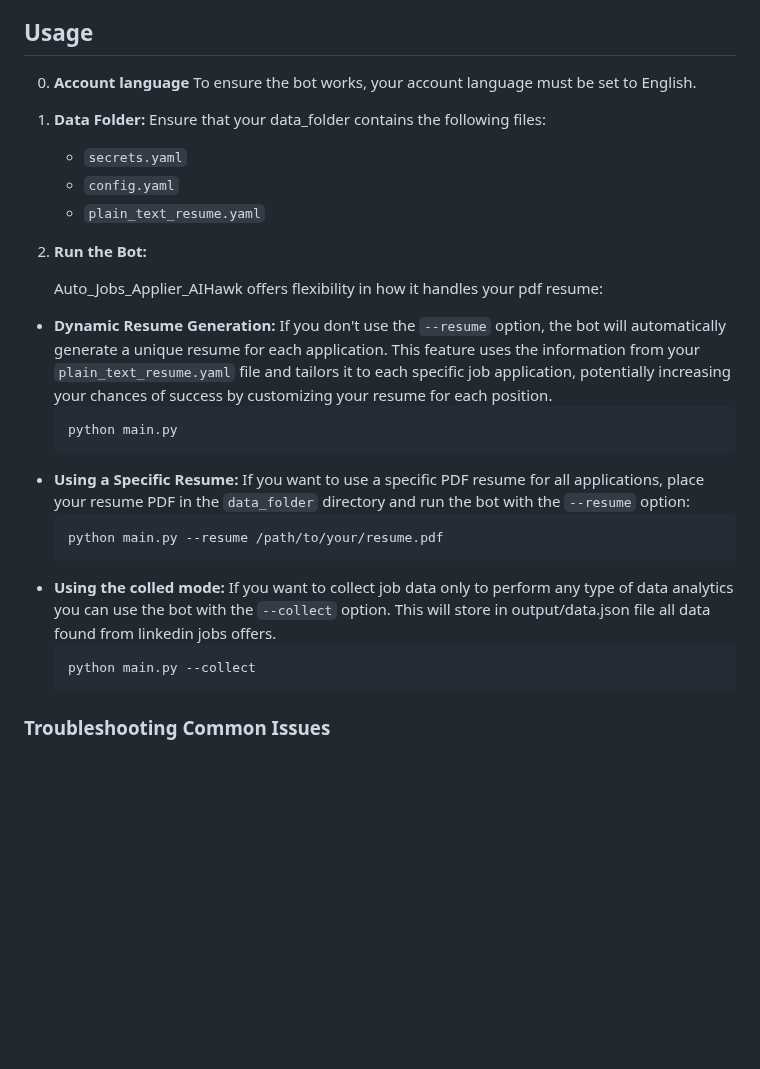
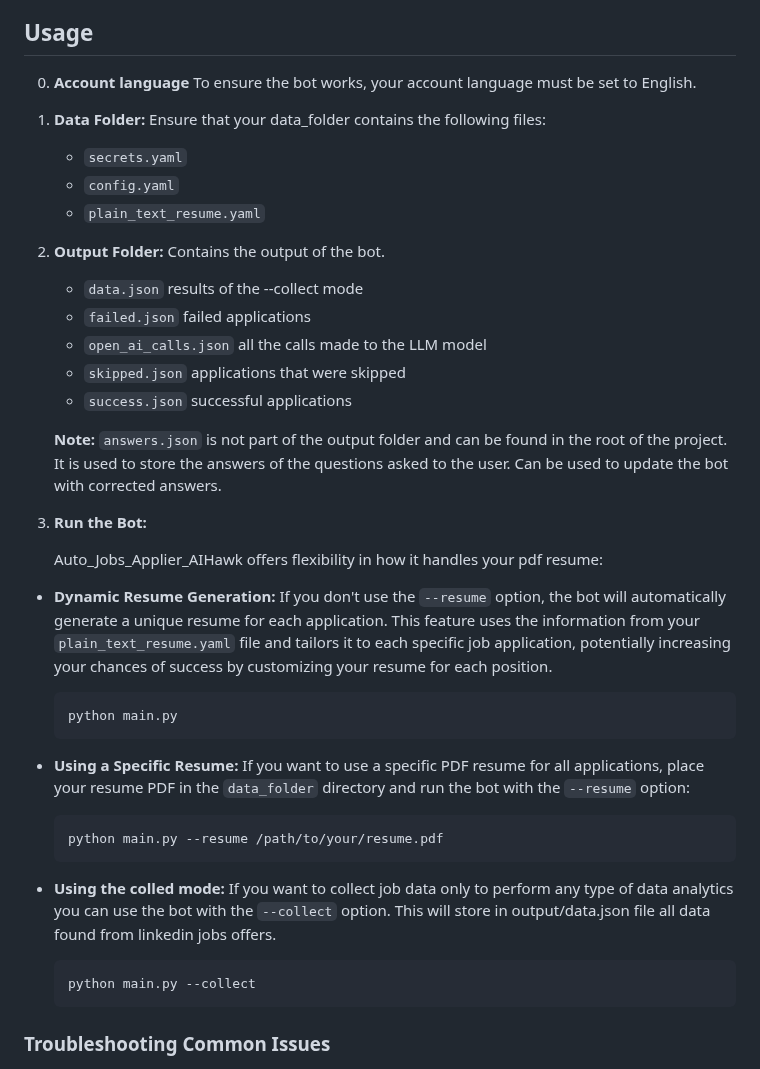
Before and after one commit to feder-cr/Auto_Jobs_Applier_AIHawk, a Markdown page: README.md, the part around the change. GitHub-like rendering; blank space fills up the shorter version.

Commit message:
fix up README.md usage section
- reference output folder
- correct for markdown errors
- also add reference to answers.json

````diff
--- a/README.md
+++ b/README.md
@@ -534,14 +534,25 @@ Using this folder as a guide can be particularly helpful for:
 
 
 ## Usage
+
 0. **Account language**
    To ensure the bot works, your account language must be set to English.
 
-2. **Data Folder:**
+1. **Data Folder:**
    Ensure that your data_folder contains the following files:
    - `secrets.yaml`
    - `config.yaml`
    - `plain_text_resume.yaml`
+
+2. **Output Folder:**
+    Contains the output of the bot.
+    - `data.json` results of the --collect mode
+    - `failed.json` failed applications
+    - `open_ai_calls.json` all the calls made to the LLM model
+    - `skipped.json` applications that were skipped
+    - `success.json` successful applications
+
+    **Note:** `answers.json` is not part of the output folder and can be found in the root of the project. It is used to store the answers of the questions asked to the user. Can be used to update the bot with corrected answers.
 
 3. **Run the Bot:**
 
@@ -549,16 +560,21 @@ Using this folder as a guide can be particularly helpful for:
 
 - **Dynamic Resume Generation:**
   If you don't use the `--resume` option, the bot will automatically generate a unique resume for each application. This feature uses the information from your `plain_text_resume.yaml` file and tailors it to each specific job application, potentially increasing your chances of success by customizing your resume for each position.
+
    ```bash
    python main.py
    ```
+
 - **Using a Specific Resume:**
   If you want to use a specific PDF resume for all applications, place your resume PDF in the `data_folder` directory and run the bot with the `--resume` option:
+
   ```bash
   python main.py --resume /path/to/your/resume.pdf
   ```
+
 - **Using the colled mode:**
   If you want to collect job data only to perform any type of data analytics you can use the bot with the `--collect` option. This will store in output/data.json file all data found from linkedin jobs offers.
+
   ```bash
   python main.py --collect
   ```
````
